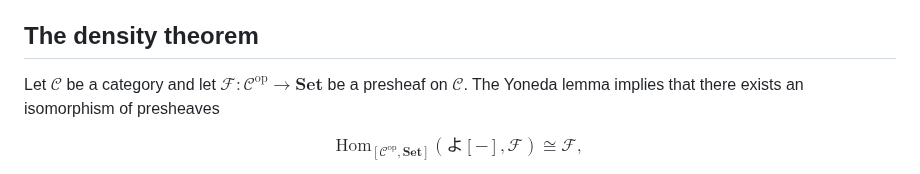
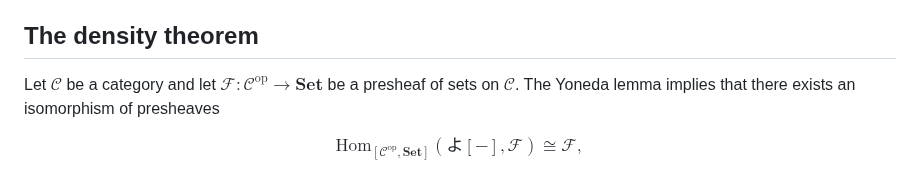
Before and after one commit to mensah-j/portfolio, a Markdown page: posts/colimits-of-presheaves-and-the-density-theorem/post.md, the part around the change. Drawn GitHub-style.

```diff
--- a/posts/colimits-of-presheaves-and-the-density-theorem/post.md
+++ b/posts/colimits-of-presheaves-and-the-density-theorem/post.md
@@ -100,7 +100,7 @@ $\blacksquare$
 
 ## The density theorem
 
-Let $\mathscr{C}$ be a category and let $\mathcal{F} \colon \mathscr{C}^\mathrm{op} \to \mathbf{Set}$ be a presheaf on $\mathscr{C}$. The Yoneda lemma implies that there exists an isomorphism of presheaves
+Let $\mathscr{C}$ be a category and let $\mathcal{F} \colon \mathscr{C}^\mathrm{op} \to \mathbf{Set}$ be a presheaf of sets on $\mathscr{C}$. The Yoneda lemma implies that there exists an isomorphism of presheaves
 
 $$
 \mathrm{Hom}_{[\mathscr{C}^{\mathrm{op}}, \mathbf{Set}]}(\!\text{よ}[-], \mathcal{F}) \cong \mathcal{F},
```
